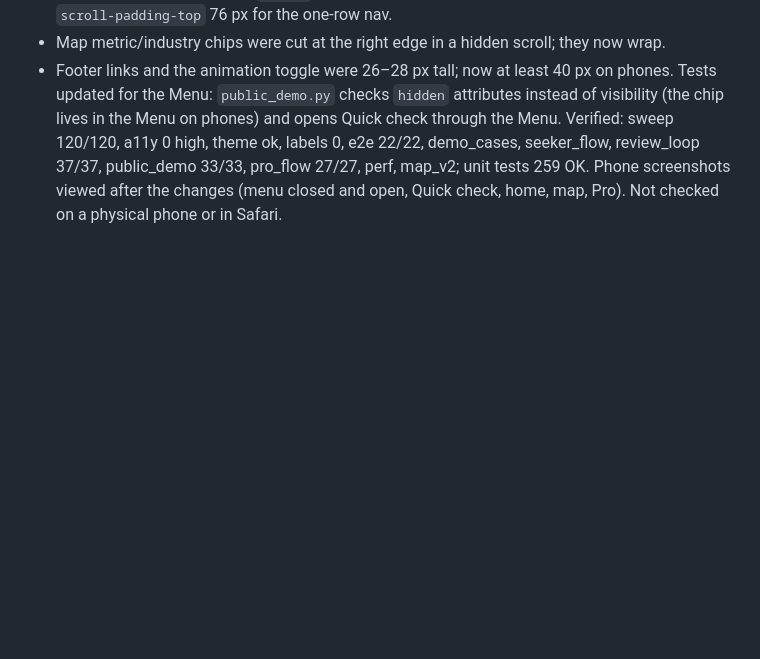
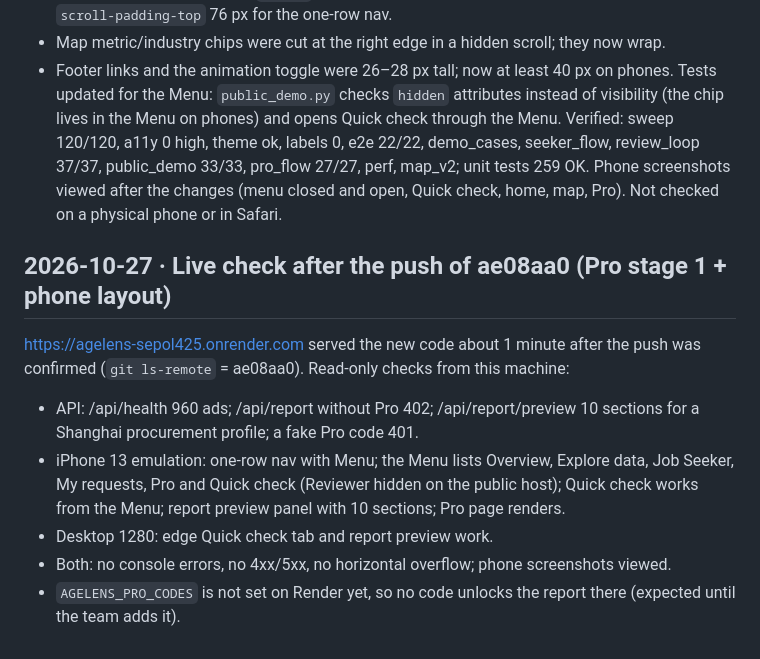
Before and after one commit to nonopanda21/agelens, a Markdown page: DEVELOPMENT_LOG.md, the part around the change. Drawn GitHub-style; blank space fills up the shorter version.

Commit message:
Log: live check of Pro stage 1 and phone layout
Co-Authored-By: Claude Opus 5.5 <noreply@anthropic.com>

```diff
--- a/DEVELOPMENT_LOG.md
+++ b/DEVELOPMENT_LOG.md
@@ -478,3 +478,11 @@ Looked at real-phone emulation (Playwright "iPhone 13": 390×664 viewport, DPR 3
 - Footer links and the animation toggle were 26–28 px tall; now at least 40 px on phones.
 Tests updated for the Menu: `public_demo.py` checks `hidden` attributes instead of visibility (the chip lives in the Menu on phones) and opens Quick check through the Menu.
 Verified: sweep 120/120, a11y 0 high, theme ok, labels 0, e2e 22/22, demo_cases, seeker_flow, review_loop 37/37, public_demo 33/33, pro_flow 27/27, perf, map_v2; unit tests 259 OK. Phone screenshots viewed after the changes (menu closed and open, Quick check, home, map, Pro). Not checked on a physical phone or in Safari.
+
+## 2026-10-27 · Live check after the push of ae08aa0 (Pro stage 1 + phone layout)
+https://agelens-sepol425.onrender.com served the new code about 1 minute after the push was confirmed (`git ls-remote` = ae08aa0). Read-only checks from this machine:
+- API: /api/health 960 ads; /api/report without Pro 402; /api/report/preview 10 sections for a Shanghai procurement profile; a fake Pro code 401.
+- iPhone 13 emulation: one-row nav with Menu; the Menu lists Overview, Explore data, Job Seeker, My requests, Pro and Quick check (Reviewer hidden on the public host); Quick check works from the Menu; report preview panel with 10 sections; Pro page renders.
+- Desktop 1280: edge Quick check tab and report preview work.
+- Both: no console errors, no 4xx/5xx, no horizontal overflow; phone screenshots viewed.
+- `AGELENS_PRO_CODES` is not set on Render yet, so no code unlocks the report there (expected until the team adds it).
```
